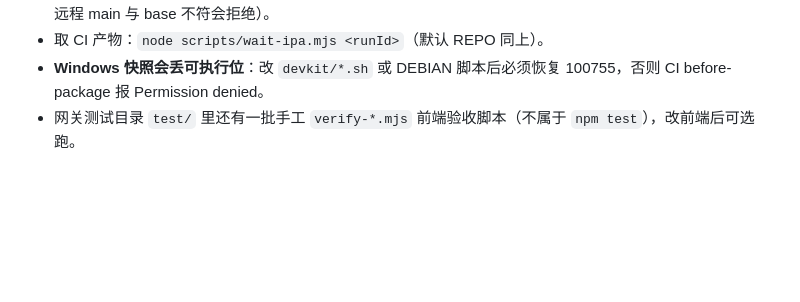
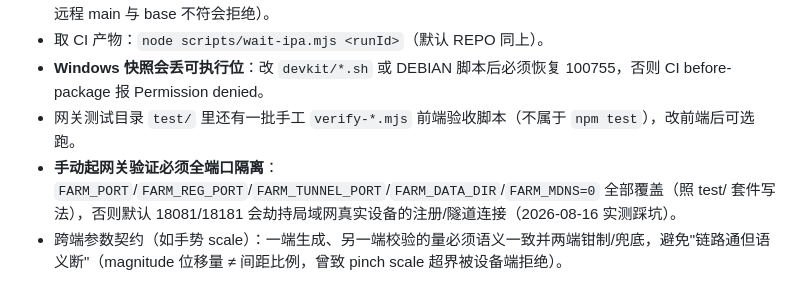
Before and after one commit to 78725449/SuperPhone, a Markdown page: AGENTS.md, the part around the change. Drawn GitHub-style; blank space fills up the shorter version.

```diff
--- a/AGENTS.md
+++ b/AGENTS.md
@@ -44,3 +44,5 @@ cd TrollVNC && bash devkit/build-all.sh   # 设备端本地构建（仅 macOS +
 - 取 CI 产物：`node scripts/wait-ipa.mjs <runId>`（默认 REPO 同上）。
 - **Windows 快照会丢可执行位**：改 `devkit/*.sh` 或 DEBIAN 脚本后必须恢复 100755，否则 CI before-package 报 Permission denied。
 - 网关测试目录 `test/` 里还有一批手工 `verify-*.mjs` 前端验收脚本（不属于 `npm test`），改前端后可选跑。
+- **手动起网关验证必须全端口隔离**：`FARM_PORT`/`FARM_REG_PORT`/`FARM_TUNNEL_PORT`/`FARM_DATA_DIR`/`FARM_MDNS=0` 全部覆盖（照 test/ 套件写法），否则默认 18081/18181 会劫持局域网真实设备的注册/隧道连接（2026-08-16 实测踩坑）。
+- 跨端参数契约（如手势 scale）：一端生成、另一端校验的量必须语义一致并两端钳制/兜底，避免"链路通但语义断"（magnitude 位移量 ≠ 间距比例，曾致 pinch scale 超界被设备端拒绝）。
```
Also changed, not shown: 说明文档.md (+3 -2 lines).
